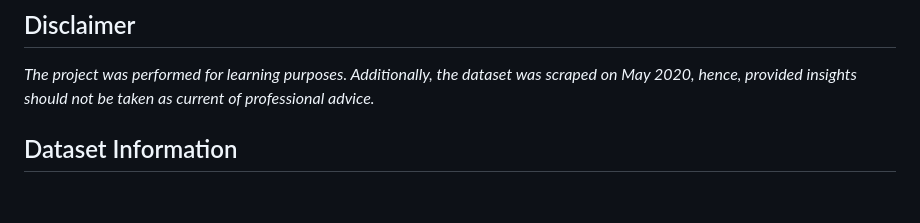
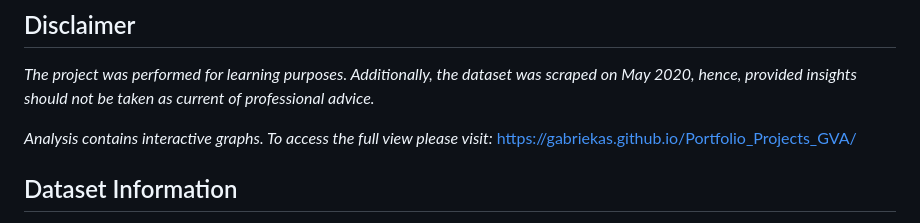
Before and after one commit to gabriekas/Portfolio_Projects_GVA, a Markdown page: Coursera/README.md, the part around the change. GitHub-like rendering; blank space fills up the shorter version.

Commit message:
Updated with link to with full analysis view

```diff
--- a/Coursera/README.md
+++ b/Coursera/README.md
@@ -5,6 +5,8 @@ Current project focuses on data exploration of Coursera Course Dataset using Pyt
 
 ## Disclaimer
  _The project was performed for learning purposes. Additionally, the dataset was scraped on May 2020, hence, provided insights should not be taken as current of professional advice._
+
+ _Analysis contains interactive graphs. To access the full view please visit:_   https://gabriekas.github.io/Portfolio_Projects_GVA/
 
 ## Dataset Information
 - **Source**: https://www.kaggle.com/datasets/siddharthm1698/coursera-course-dataset/data
```
